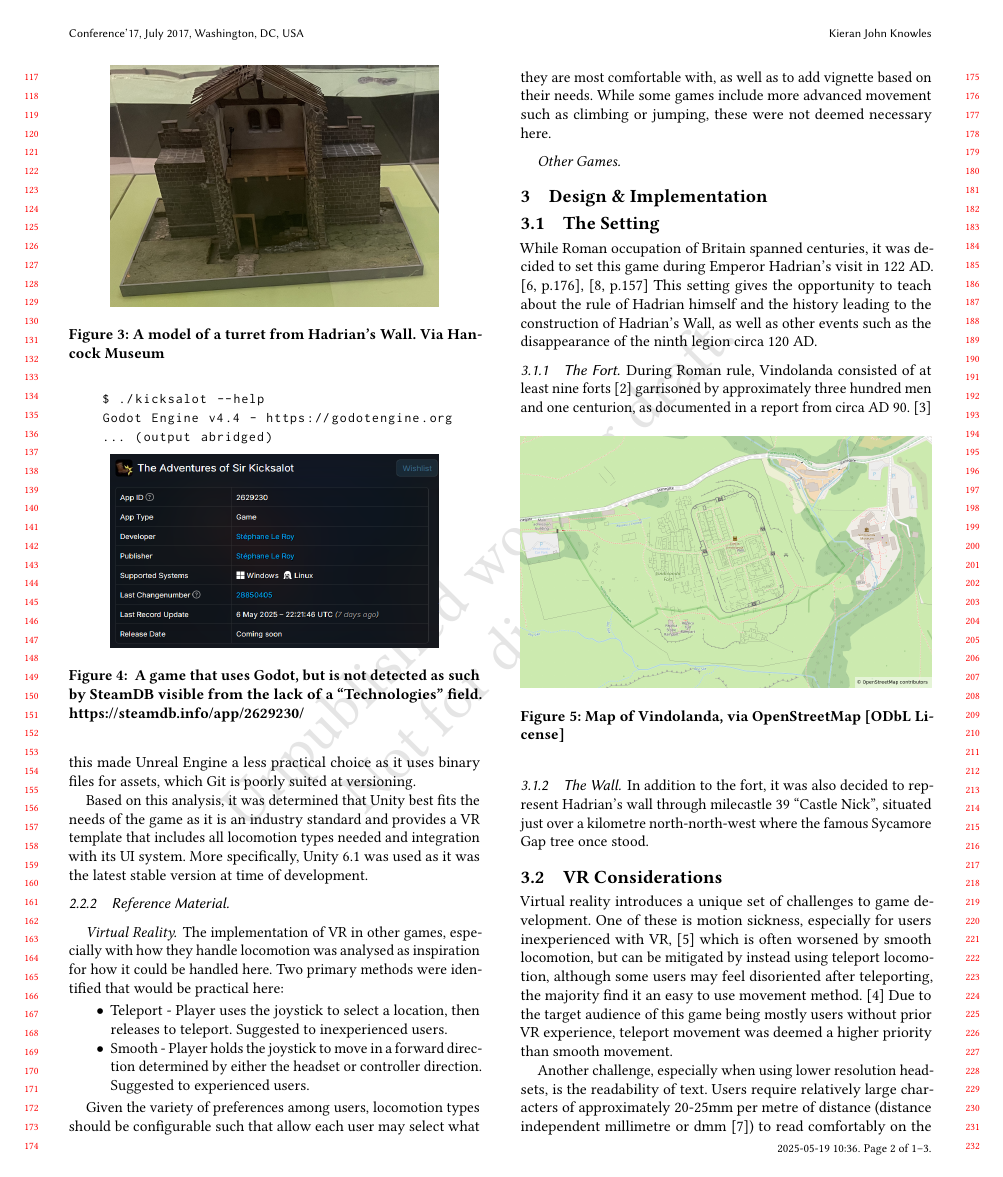
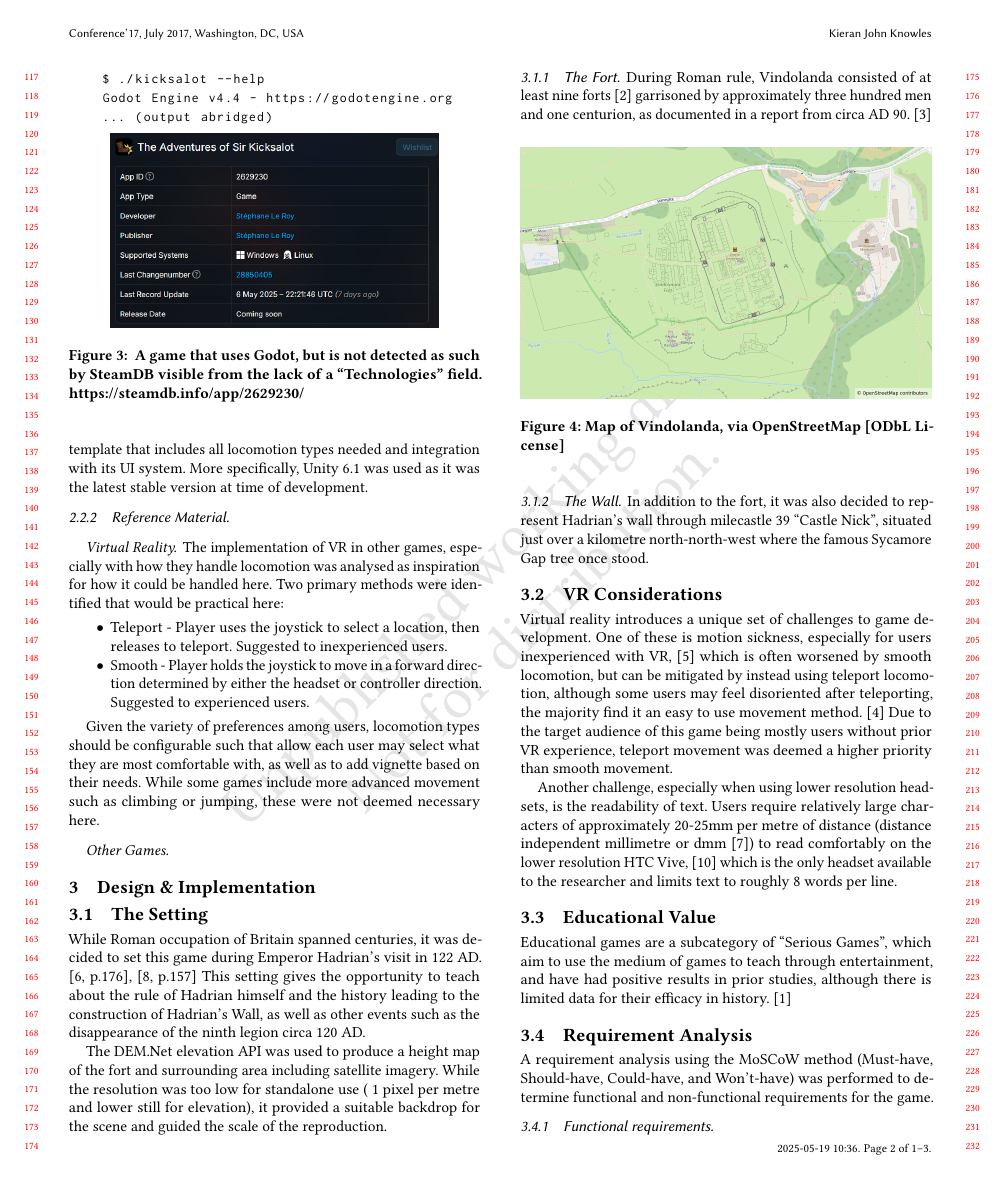
Before and after one commit to kieranknowles1/vindolanda-vr, a LaTeX paper (report/vindolanda.tex): page 2 of 3. Compiled offline with pdfLaTeX.

Commit message:
report: paragraph on elevation API

```diff
--- a/report/vindolanda.tex
+++ b/report/vindolanda.tex
@@ -108,7 +109,3 @@
   a square fortification enclosing buildings and a gate.}
 \end{figure}
 
-\begin{figure}[h]
-  \includegraphics[width=0.8\linewidth]{turret.jpg}
-  \caption{\label{fig:turret}A model of a turret from Hadrian's Wall. Via
-  Hancock Museum}
@@ -236,6 +237,12 @@
 and the history leading to the construction of Hadrian's Wall, as well as other
 events such as the disappearance of the ninth legion circa 120 AD.
 % TODO: Source for 9th legion
+
+The DEM.Net elevation API was used to produce a height map of the fort and
+surrounding area including satellite imagery. While the resolution was too low
+for standalone use (~1 pixel per metre and lower still for elevation), it
+provided a suitable backdrop for the scene and guided the scale of the
+reproduction.
 
 % TODO: The setting
 
```
Also changed, not shown: report/vindolanda.tex (17 more changed lines).
